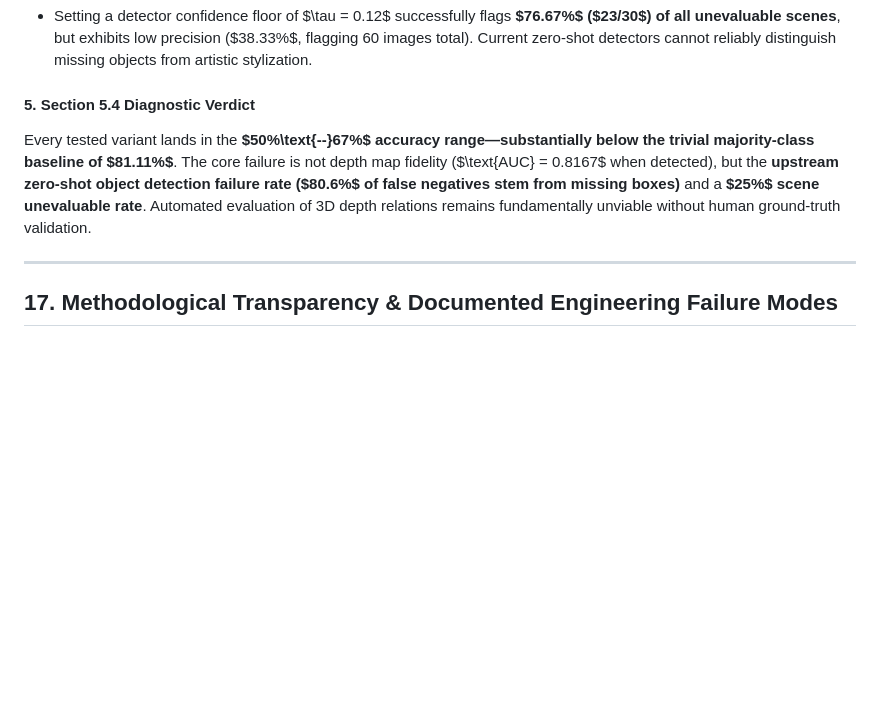
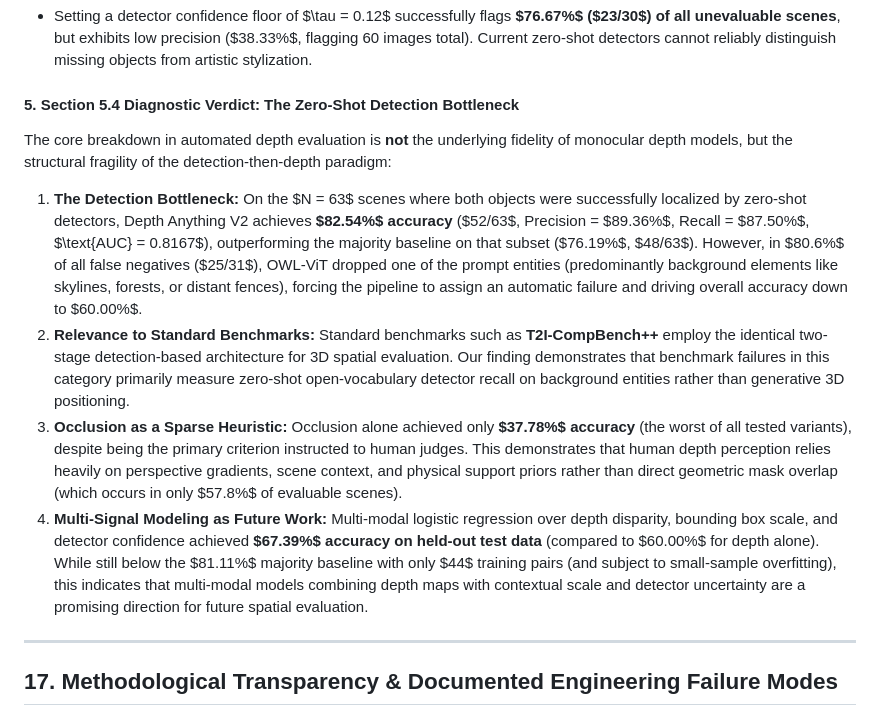
Before and after one commit to quang8112009/midjourney, a Markdown page: docs/experiments.md, the part around the change. Drawn GitHub-style; blank space fills up the shorter version.

Commit message:
docs(paper): sharpen Section 5.4 around zero-shot detection bottleneck and report detected subset accuracy

```diff
--- a/docs/experiments.md
+++ b/docs/experiments.md
@@ -573,8 +573,13 @@ To determine whether the depth metric could be repaired through better aggregati
 #### 4. Detector Abstention Analysis ($N=120$)
 * Setting a detector confidence floor of $\tau = 0.12$ successfully flags **$76.67\%$ ($23/30$) of all unevaluable scenes**, but exhibits low precision ($38.33\%$, flagging 60 images total). Current zero-shot detectors cannot reliably distinguish missing objects from artistic stylization.
 
-#### 5. Section 5.4 Diagnostic Verdict
-Every tested variant lands in the **$50\%\text{--}67\%$ accuracy range—substantially below the trivial majority-class baseline of $81.11\%$**. The core failure is not depth map fidelity ($\text{AUC} = 0.8167$ when detected), but the **upstream zero-shot object detection failure rate ($80.6\%$ of false negatives stem from missing boxes)** and a **$25\%$ scene unevaluable rate**. Automated evaluation of 3D depth relations remains fundamentally unviable without human ground-truth validation.
+#### 5. Section 5.4 Diagnostic Verdict: The Zero-Shot Detection Bottleneck
+The core breakdown in automated depth evaluation is **not** the underlying fidelity of monocular depth models, but the structural fragility of the detection-then-depth paradigm:
+1. **The Detection Bottleneck:** On the $N = 63$ scenes where both objects were successfully localized by zero-shot detectors, Depth Anything V2 achieves **$82.54\%$ accuracy** ($52/63$, Precision = $89.36\%$, Recall = $87.50\%$, $\text{AUC} = 0.8167$), outperforming the majority baseline on that subset ($76.19\%$, $48/63$). However, in $80.6\%$ of all false negatives ($25/31$), OWL-ViT dropped one of the prompt entities (predominantly background elements like skylines, forests, or distant fences), forcing the pipeline to assign an automatic failure and driving overall accuracy down to $60.00\%$.
+2. **Relevance to Standard Benchmarks:** Standard benchmarks such as **T2I-CompBench++** employ the identical two-stage detection-based architecture for 3D spatial evaluation. Our finding demonstrates that benchmark failures in this category primarily measure zero-shot open-vocabulary detector recall on background entities rather than generative 3D positioning.
+3. **Occlusion as a Sparse Heuristic:** Occlusion alone achieved only **$37.78\%$ accuracy** (the worst of all tested variants), despite being the primary criterion instructed to human judges. This demonstrates that human depth perception relies heavily on perspective gradients, scene context, and physical support priors rather than direct geometric mask overlap (which occurs in only $57.8\%$ of evaluable scenes).
+4. **Multi-Signal Modeling as Future Work:** Multi-modal logistic regression over depth disparity, bounding box scale, and detector confidence achieved **$67.39\%$ accuracy on held-out test data** (compared to $60.00\%$ for depth alone). While still below the $81.11\%$ majority baseline with only $44$ training pairs (and subject to small-sample overfitting), this indicates that multi-modal models combining depth maps with contextual scale and detector uncertainty are a promising direction for future spatial evaluation.
+
 
 
 
```
Also changed, not shown: paper/paper.md (+7 -2 lines).
